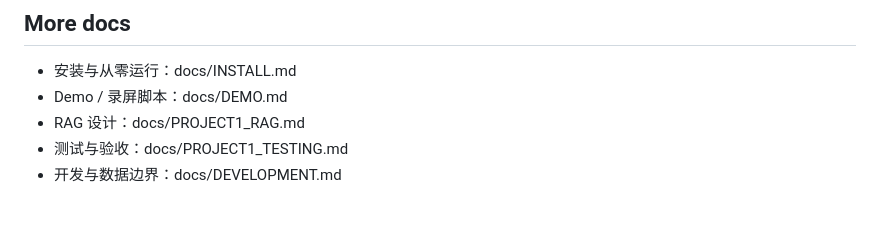
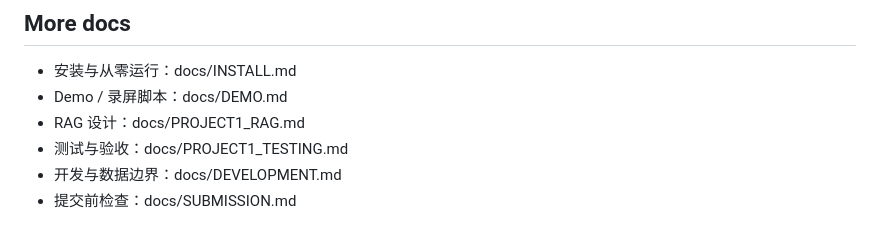
Before and after one commit to chromiii/WANXI-RAG, a Markdown page: README.md, the part around the change. Drawn GitHub-style.

Commit message:
docs: link final submission checklist from README

```diff
--- a/README.md
+++ b/README.md
@@ -263,3 +263,4 @@ py -m unittest discover -s tests -p "test_project1_*.py" -v
 - RAG 设计：docs/PROJECT1_RAG.md
 - 测试与验收：docs/PROJECT1_TESTING.md
 - 开发与数据边界：docs/DEVELOPMENT.md
+- 提交前检查：docs/SUBMISSION.md
```
